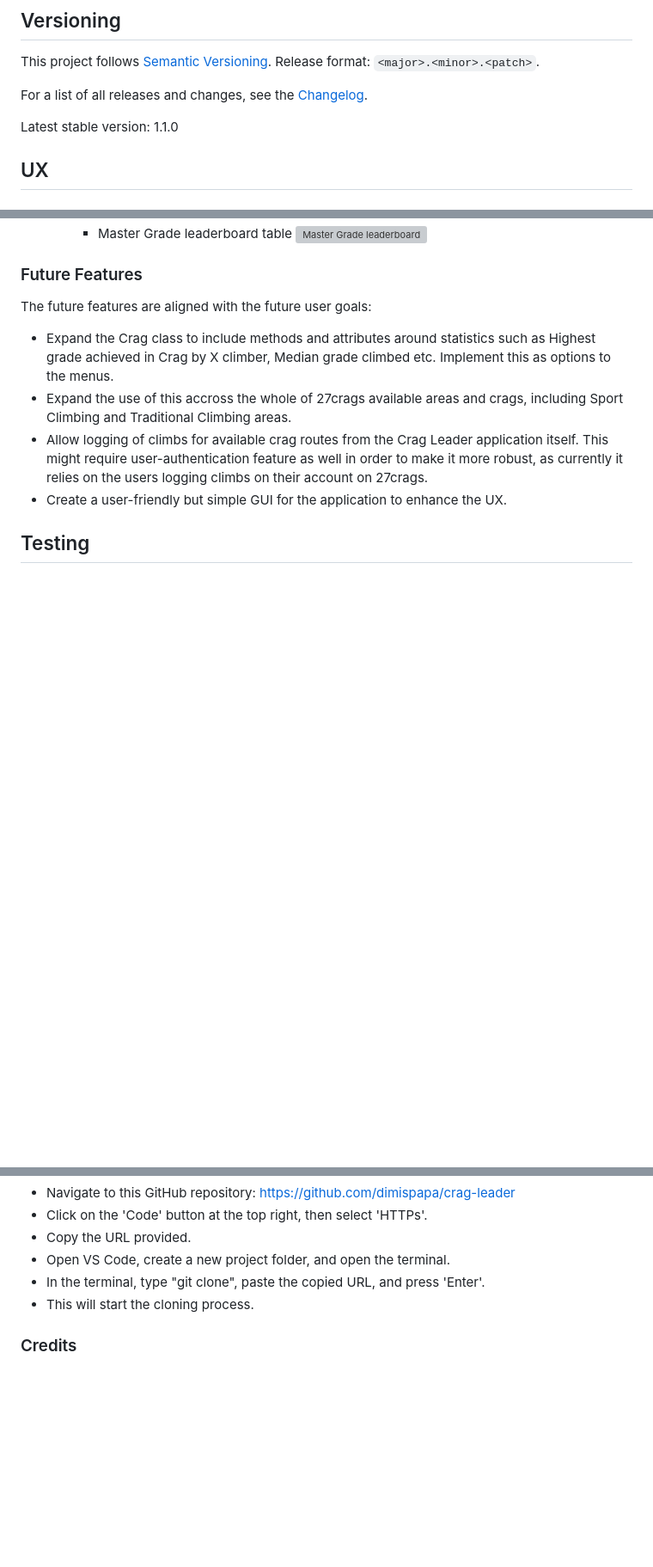
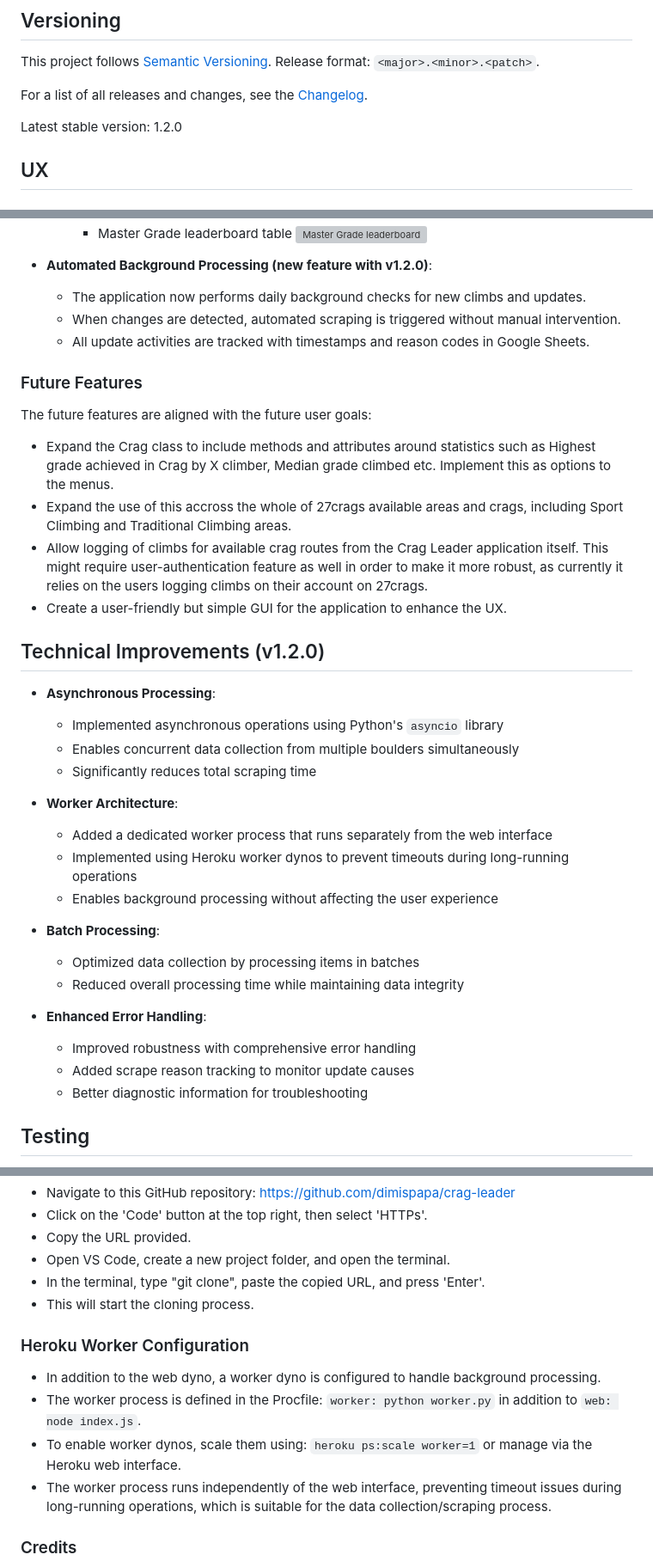
Before and after one commit to dimispapa/crag-leader, a Markdown page: README.md, 3 parts joined by grey strips. Shown at 86% size. Drawn GitHub-style; blank space fills up the shorter version; grey boxes are pictures that could not be loaded.

Commit message:
docs: update readme with changes for v1.2.0

```diff
--- a/README.md
+++ b/README.md
@@ -18,7 +18,7 @@ This project follows [Semantic Versioning](https://semver.org/). Release format:
 
 For a list of all releases and changes, see the [Changelog](#changelog).
 
-Latest stable version: 1.1.0
+Latest stable version: 1.2.0
 
 ## UX
 
@@ -165,12 +165,39 @@ This includes the first user prompt with choices being to either "scrape" the la
        - Master Grade leaderboard table
        ![Master Grade leaderboard](documentation/screenshots/grade-lead-table.png)
 
+- **Automated Background Processing (new feature with v1.2.0)**:
+  - The application now performs daily background checks for new climbs and updates.
+  - When changes are detected, automated scraping is triggered without manual intervention.
+  - All update activities are tracked with timestamps and reason codes in Google Sheets.
+
+
 ### Future Features
 The future features are aligned with the future user goals:
 - Expand the Crag class to include methods and attributes around statistics such as Highest grade achieved in Crag by X climber, Median grade climbed etc. Implement this as options to the menus.
 - Expand the use of this accross the whole of 27crags available areas and crags, including Sport Climbing and Traditional Climbing areas.
 - Allow logging of climbs for available crag routes from the Crag Leader application itself. This might require user-authentication feature as well in order to make it more robust, as currently it relies on the users logging climbs on their account on 27crags.
 - Create a user-friendly but simple GUI for the application to enhance the UX.
+
+## Technical Improvements (v1.2.0)
+
+- **Asynchronous Processing**:
+  - Implemented asynchronous operations using Python's `asyncio` library
+  - Enables concurrent data collection from multiple boulders simultaneously
+  - Significantly reduces total scraping time
+
+- **Worker Architecture**:
+  - Added a dedicated worker process that runs separately from the web interface
+  - Implemented using Heroku worker dynos to prevent timeouts during long-running operations
+  - Enables background processing without affecting the user experience
+
+- **Batch Processing**:
+  - Optimized data collection by processing items in batches
+  - Reduced overall processing time while maintaining data integrity
+
+- **Enhanced Error Handling**:
+  - Improved robustness with comprehensive error handling
+  - Added scrape reason tracking to monitor update causes
+  - Better diagnostic information for troubleshooting
 
 ## Testing
 Use-case testing was carried out accross all of the app's CLI options and scenarios imagined. This meant that the code development was impacted by bugs, errors and unwanted UX issues that had to be fixed, as the application evolved and features were added.
@@ -267,6 +294,12 @@ Below are direct access links to the validation of each python module with no is
 - In the terminal, type "git clone", paste the copied URL, and press 'Enter'.
 - This will start the cloning process.
 
+### Heroku Worker Configuration
+- In addition to the web dyno, a worker dyno is configured to handle background processing.
+- The worker process is defined in the Procfile: `worker: python worker.py` in addition to `web: node index.js`.
+- To enable worker dynos, scale them using: `heroku ps:scale worker=1` or manage via the Heroku web interface.
+- The worker process runs independently of the web interface, preventing timeout issues during long-running operations, which is suitable for the data collection/scraping process.
+
 ### Credits
 - **Code Institute** - Full Stack Developer Course: Python material and Love-Sandwiches walkthrough.
 - [Geeksforgeeks.org](https://www.geeksforgeeks.org/): Helping to understand various python methods/concepts, including but not limited to:
```
Also changed, not shown: other parts of README.md (+22 -3 lines).
